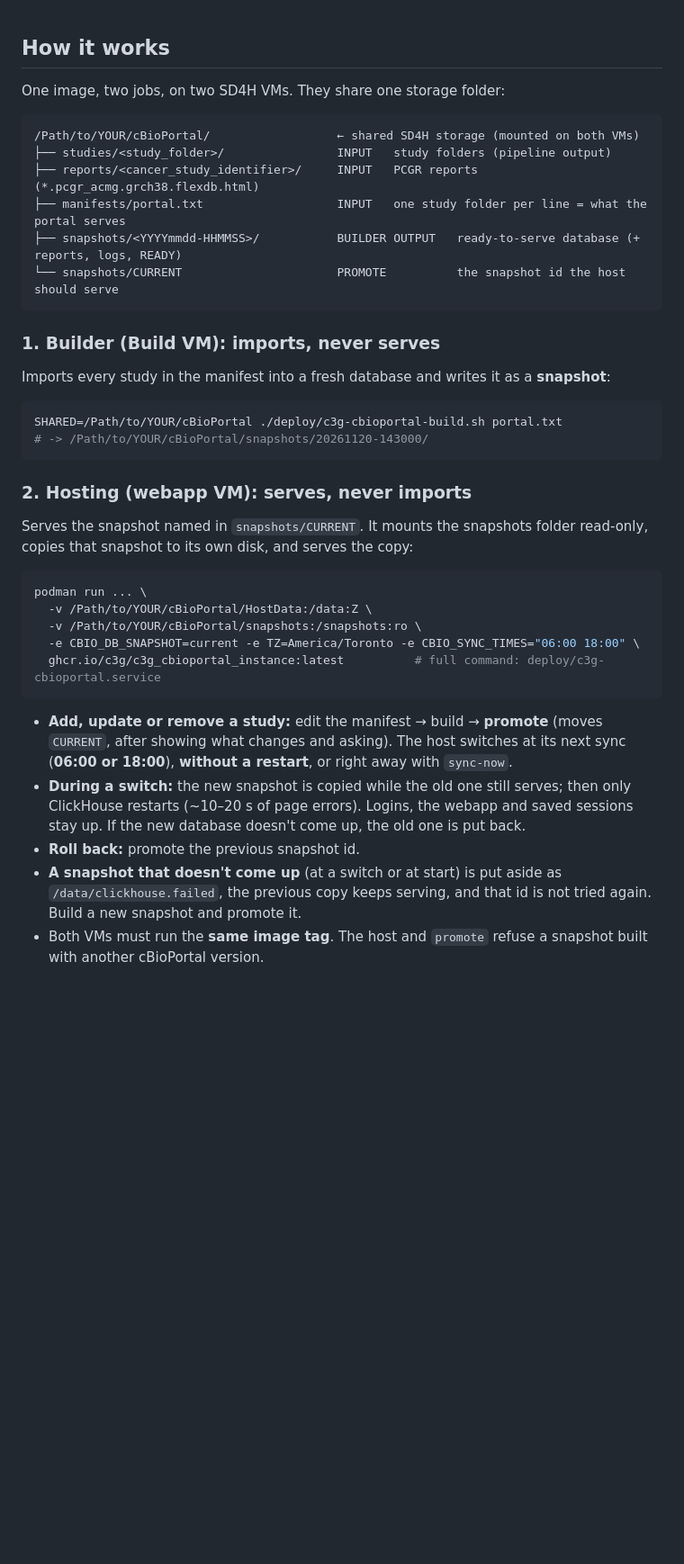
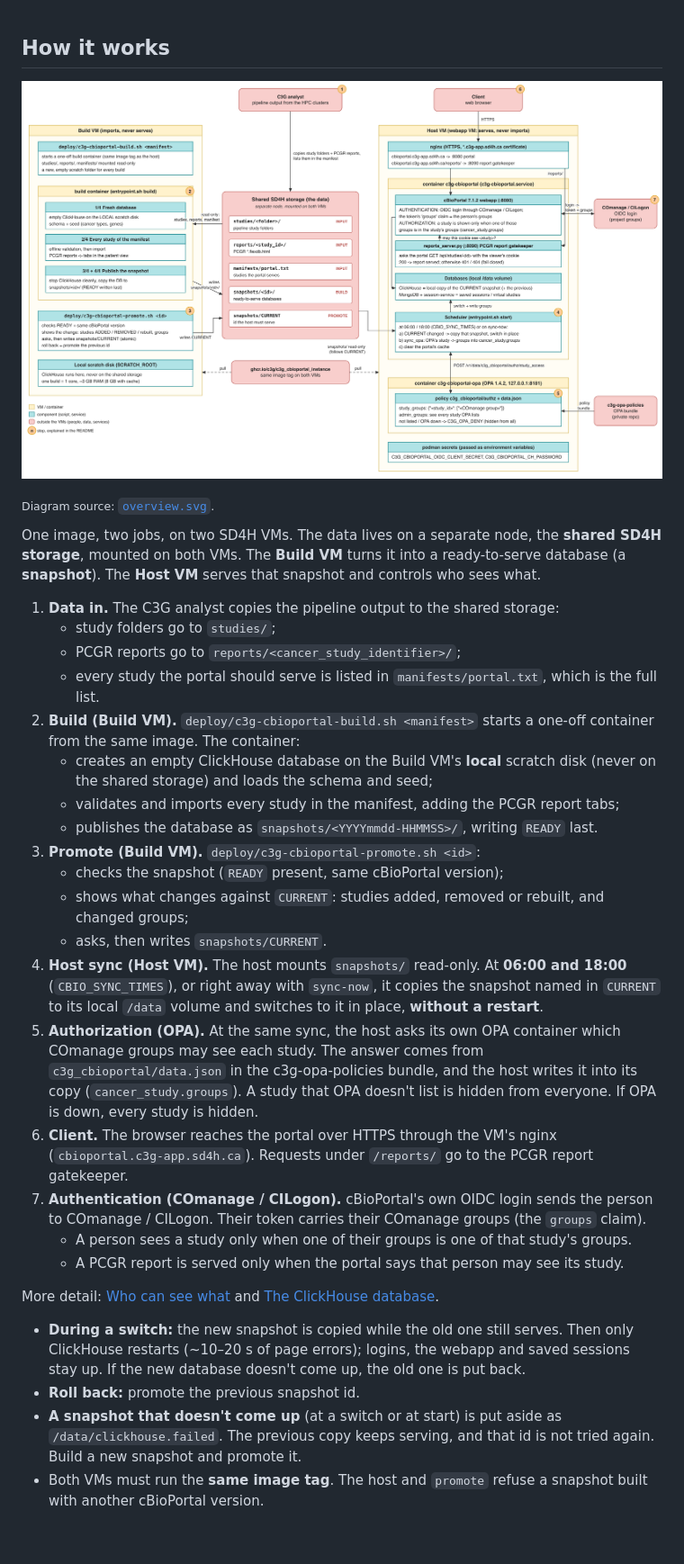
Before and after one commit to c3g/c3g_cbioportal_instance, a Markdown page: README.md, the part around one of its changes. Shown at 90% size. GitHub-like rendering; pictures changed too: overview.png (added); blank space fills up the shorter version.

Commit message:
README: overview diagram replaces How it works; open questions + Cardinal resources

````diff
--- a/README.md
+++ b/README.md
@@ -27,42 +27,36 @@ Home page: the full C3G logo with a welcome and contact text (`CBIO_SKIN_BLURB`)
 
 ## How it works
 
-One image, two jobs, on two SD4H VMs. They share one storage folder:
+![overview of c3g_cbioportal_instance](overview.png)
 
-```
-/Path/to/YOUR/cBioPortal/                  ← shared SD4H storage (mounted on both VMs)
-├── studies/<study_folder>/                INPUT   study folders (pipeline output)
-├── reports/<cancer_study_identifier>/     INPUT   PCGR reports (*.pcgr_acmg.grch38.flexdb.html)
-├── manifests/portal.txt                   INPUT   one study folder per line = what the portal serves
-├── snapshots/<YYYYmmdd-HHMMSS>/           BUILDER OUTPUT   ready-to-serve database (+ reports, logs, READY)
-└── snapshots/CURRENT                      PROMOTE          the snapshot id the host should serve
-```
+<sub>Diagram source: [`overview.svg`](overview.svg).</sub>
 
-### 1. Builder (Build VM): imports, never serves
+One image, two jobs, on two SD4H VMs. The data lives on a separate node, the **shared SD4H storage**, mounted on both VMs. The **Build VM** turns it into a ready-to-serve database (a **snapshot**). The **Host VM** serves that snapshot and controls who sees what.
 
-Imports every study in the manifest into a fresh database and writes it as a **snapshot**:
+1. **Data in.** The C3G analyst copies the pipeline output to the shared storage:
+   - study folders go to `studies/`;
+   - PCGR reports go to `reports/<cancer_study_identifier>/`;
+   - every study the portal should serve is listed in `manifests/portal.txt`, which is the full list.
+2. **Build (Build VM).** `deploy/c3g-cbioportal-build.sh <manifest>` starts a one-off container from the same image. The container:
+   - creates an empty ClickHouse database on the Build VM's **local** scratch disk (never on the shared storage) and loads the schema and seed;
+   - validates and imports every study in the manifest, adding the PCGR report tabs;
+   - publishes the database as `snapshots/<YYYYmmdd-HHMMSS>/`, writing `READY` last.
+3. **Promote (Build VM).** `deploy/c3g-cbioportal-promote.sh <id>`:
+   - checks the snapshot (`READY` present, same cBioPortal version);
+   - shows what changes against `CURRENT`: studies added, removed or rebuilt, and changed groups;
+   - asks, then writes `snapshots/CURRENT`.
+4. **Host sync (Host VM).** The host mounts `snapshots/` read-only. At **06:00 and 18:00** (`CBIO_SYNC_TIMES`), or right away with `sync-now`, it copies the snapshot named in `CURRENT` to its local `/data` volume and switches to it in place, **without a restart**.
+5. **Authorization (OPA).** At the same sync, the host asks its own OPA container which COmanage groups may see each study. The answer comes from `c3g_cbioportal/data.json` in the c3g-opa-policies bundle, and the host writes it into its copy (`cancer_study.groups`). A study that OPA doesn't list is hidden from everyone. If OPA is down, every study is hidden.
+6. **Client.** The browser reaches the portal over HTTPS through the VM's nginx (`cbioportal.c3g-app.sd4h.ca`). Requests under `/reports/` go to the PCGR report gatekeeper.
+7. **Authentication (COmanage / CILogon).** cBioPortal's own OIDC login sends the person to COmanage / CILogon. Their token carries their COmanage groups (the `groups` claim).
+   - A person sees a study only when one of their groups is one of that study's groups.
+   - A PCGR report is served only when the portal says that person may see its study.
 
-```bash
-SHARED=/Path/to/YOUR/cBioPortal ./deploy/c3g-cbioportal-build.sh portal.txt
-# -> /Path/to/YOUR/cBioPortal/snapshots/20261120-143000/
-```
+More detail: [Who can see what](#who-can-see-what) and [The ClickHouse database](#the-clickhouse-database).
 
-### 2. Hosting (webapp VM): serves, never imports
-
-Serves the snapshot named in `snapshots/CURRENT`. It mounts the snapshots folder read-only, copies that snapshot to its own disk, and serves the copy:
-
-```bash
-podman run ... \
-  -v /Path/to/YOUR/cBioPortal/HostData:/data:Z \
-  -v /Path/to/YOUR/cBioPortal/snapshots:/snapshots:ro \
-  -e CBIO_DB_SNAPSHOT=current -e TZ=America/Toronto -e CBIO_SYNC_TIMES="06:00 18:00" \
-  ghcr.io/c3g/c3g_cbioportal_instance:latest          # full command: deploy/c3g-cbioportal.service
-```
-
-- **Add, update or remove a study:** edit the manifest → build → **promote** (moves `CURRENT`, after showing what changes and asking). The host switches at its next sync (**06:00 or 18:00**), **without a restart**, or right away with `sync-now`.
-- **During a switch:** the new snapshot is copied while the old one still serves; then only ClickHouse restarts (~10–20 s of page errors). Logins, the webapp and saved sessions stay up. If the new database doesn't come up, the old one is put back.
+- **During a switch:** the new snapshot is copied while the old one still serves. Then only ClickHouse restarts (~10–20 s of page errors); logins, the webapp and saved sessions stay up. If the new database doesn't come up, the old one is put back.
 - **Roll back:** promote the previous snapshot id.
-- **A snapshot that doesn't come up** (at a switch or at start) is put aside as `/data/clickhouse.failed`, the previous copy keeps serving, and that id is not tried again. Build a new snapshot and promote it.
+- **A snapshot that doesn't come up** (at a switch or at start) is put aside as `/data/clickhouse.failed`. The previous copy keeps serving, and that id is not tried again. Build a new snapshot and promote it.
 - Both VMs must run the **same image tag**. The host and `promote` refuse a snapshot built with another cBioPortal version.
 
 <br/>
````
Also changed, not shown: other parts of README.md (+55 -0 lines), 1 other file.
